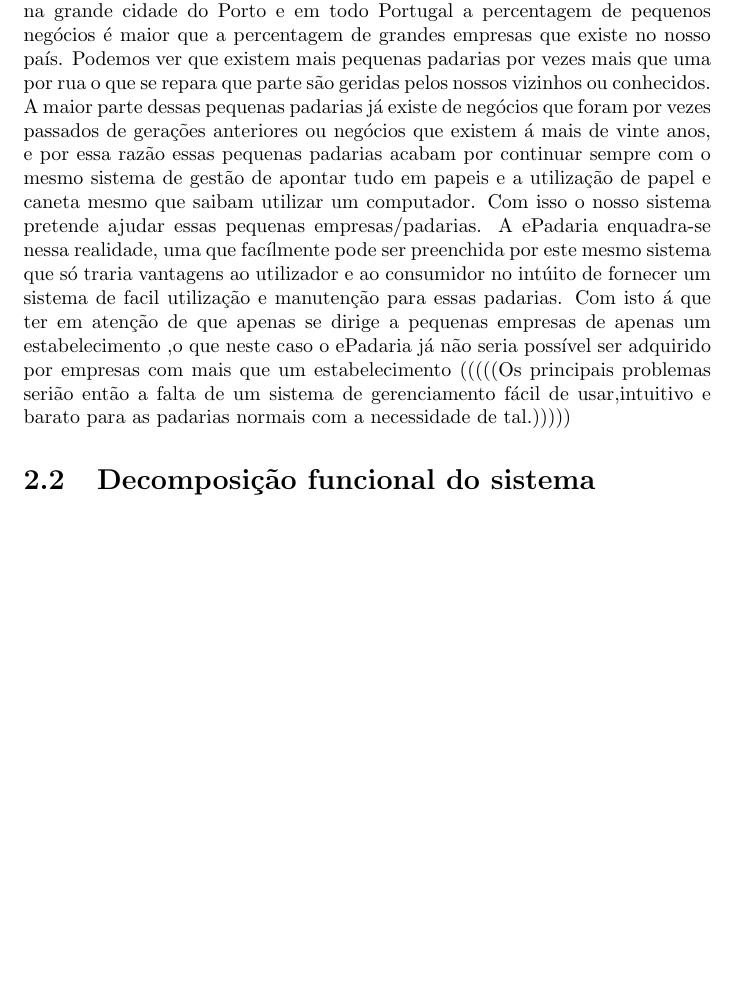
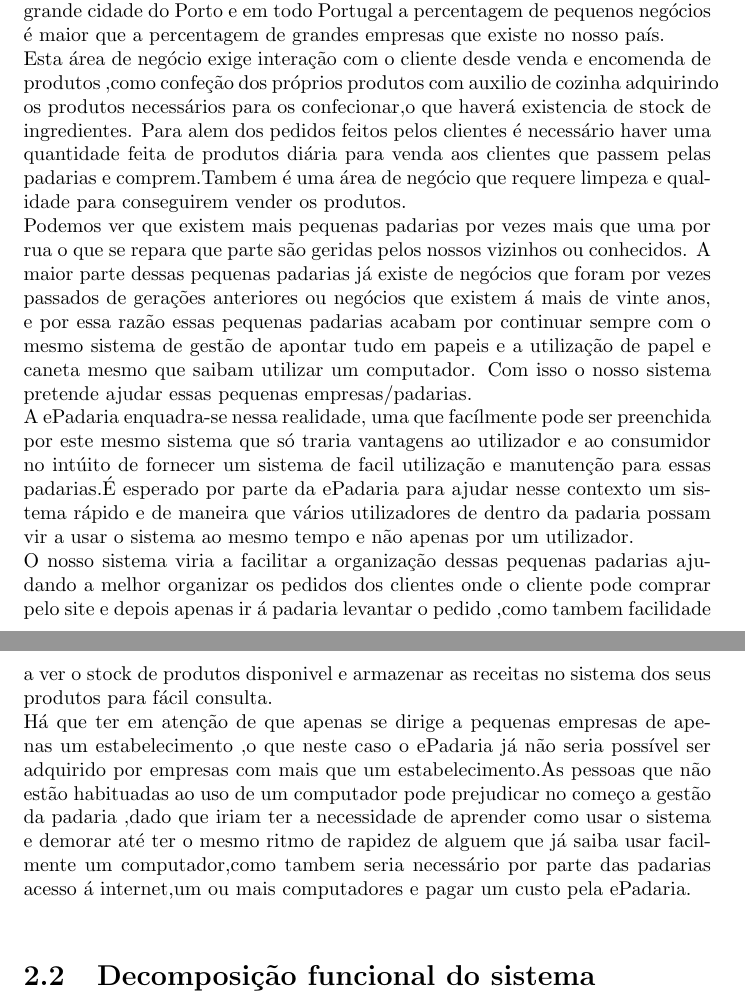
Before and after one commit to DevilWorm/Projeto-Eng-Software, a LaTeX document (Eng-Software/report.tex, which reads Eng-Software/ambito.tex): part of page 4 of 7 before the commit and two parts of pages 4 and 5 of 7 after it, the two joined at a grey line, cut so that both start at the same text, the shorter picture padded with empty space. Compiled offline with pdfLaTeX.

Commit message:
edit ambito(NAO MEXAM MUITO)

```diff
--- a/Eng-Software/ambito.tex
+++ b/Eng-Software/ambito.tex
@@ -2,10 +2,14 @@
 \label{ambito}
 \section{Apresentação}
 \subsection{Contexto e Enquadramento}
-Este sistema apresentou-se num contexto que muitos de nós nos encontramos na grande cidade do Porto e em todo Portugal a percentagem de pequenos negócios é maior que a percentagem de grandes empresas que existe no nosso país. Podemos ver que existem mais pequenas padarias por vezes mais que uma por rua o que se repara que parte são geridas pelos nossos vizinhos ou conhecidos. A maior parte dessas pequenas padarias já existe de negócios que foram por vezes passados de gerações anteriores ou negócios que existem á mais de vinte anos, e por essa razão essas pequenas padarias acabam por continuar sempre com o mesmo sistema de gestão de apontar tudo em papeis e a utilização de papel e caneta mesmo que saibam utilizar um computador. Com isso o nosso sistema pretende ajudar essas pequenas empresas/padarias.
-A ePadaria enquadra-se nessa realidade, uma que facílmente pode ser preenchida por este mesmo sistema que só traria vantagens ao utilizador e ao consumidor no intúito de fornecer um sistema de facil utilização e manutenção para essas padarias.
-Com isto á que ter em atenção de que apenas se dirige a pequenas empresas de apenas um estabelecimento ,o que neste caso o ePadaria já não seria possível ser adquirido por empresas com mais que um estabelecimento
-(((((Os principais problemas serião então a falta de um sistema de gerenciamento fácil de usar,intuitivo e barato para as padarias normais com a necessidade de tal.)))))
+Este sistema apresentou-se num contexto que muitos de nós nos encontramos na grande cidade do Porto e em todo Portugal a percentagem de pequenos negócios é maior que a percentagem de grandes empresas que existe no nosso país.\\
+Esta área de negócio  exige interação com o cliente desde venda e encomenda de produtos ,como confeção dos próprios produtos com auxilio de cozinha  adquirindo os produtos necessários para os confecionar,o que haverá existencia de stock de ingredientes. Para alem dos pedidos feitos pelos clientes é necessário haver uma quantidade feita de produtos diária para venda aos clientes que passem pelas padarias e comprem.Tambem é uma área de negócio que requere limpeza e qualidade para conseguirem vender os produtos.\\
+ Podemos ver que existem mais pequenas padarias por vezes mais que uma por rua o que se repara que parte são geridas pelos nossos vizinhos ou conhecidos. A maior parte dessas pequenas padarias já existe de negócios que foram por vezes passados de gerações anteriores ou negócios que existem á mais de vinte anos, e por essa razão essas pequenas padarias acabam por continuar sempre com o mesmo sistema de gestão de apontar tudo em papeis e a utilização de papel e caneta mesmo que saibam utilizar um computador. Com isso o nosso sistema pretende ajudar essas pequenas empresas/padarias.\\
+A ePadaria enquadra-se nessa realidade, uma que facílmente pode ser preenchida por este mesmo sistema que só traria vantagens ao utilizador e ao consumidor no intúito de fornecer um sistema de facil utilização e manutenção para essas padarias.É esperado por parte da ePadaria para ajudar nesse contexto um sistema rápido e de maneira que vários utilizadores de dentro da padaria possam vir a usar o sistema ao mesmo tempo e não apenas por um utilizador. \\
+O nosso sistema viria a facilitar  a organização dessas pequenas padarias  ajudando a melhor organizar os pedidos dos clientes onde o cliente pode comprar pelo site e depois apenas ir á padaria levantar o pedido ,como tambem facilidade a ver o stock de produtos disponivel e armazenar as receitas no sistema dos seus produtos para fácil consulta.\\
+Há que ter em atenção de que apenas se dirige a pequenas empresas de apenas um estabelecimento ,o que neste caso o ePadaria já não seria possível ser adquirido por empresas com mais que um estabelecimento.As pessoas que não estão habituadas ao uso de um computador pode prejudicar no começo a gestão da padaria ,dado que iriam ter a necessidade de aprender como usar o sistema e demorar até ter o mesmo ritmo de rapidez de alguem que já saiba usar facilmente um computador,como tambem seria necessário por parte das padarias acesso á internet,um ou mais computadores e pagar um custo pela ePadaria.\\
+
+
 \section{Decomposição funcional do sistema}
 A estrutura do ePadaria irá ser constituido pela parte do cliente que se trata da ponte de comunicação entre o lado Cliente e a Base de Dados,a parte da Padaria permite ver a informação dos pedidos, confirmar/rejeitar pedidos, adicionar pedidos, permite aceder à base de dados e uma base de dados para serem armazenados os dados.
 \section{Constrangimentos do processo}
```
Also changed, not shown: Eng-Software/plano_projeto.pdf, 4 other files.
